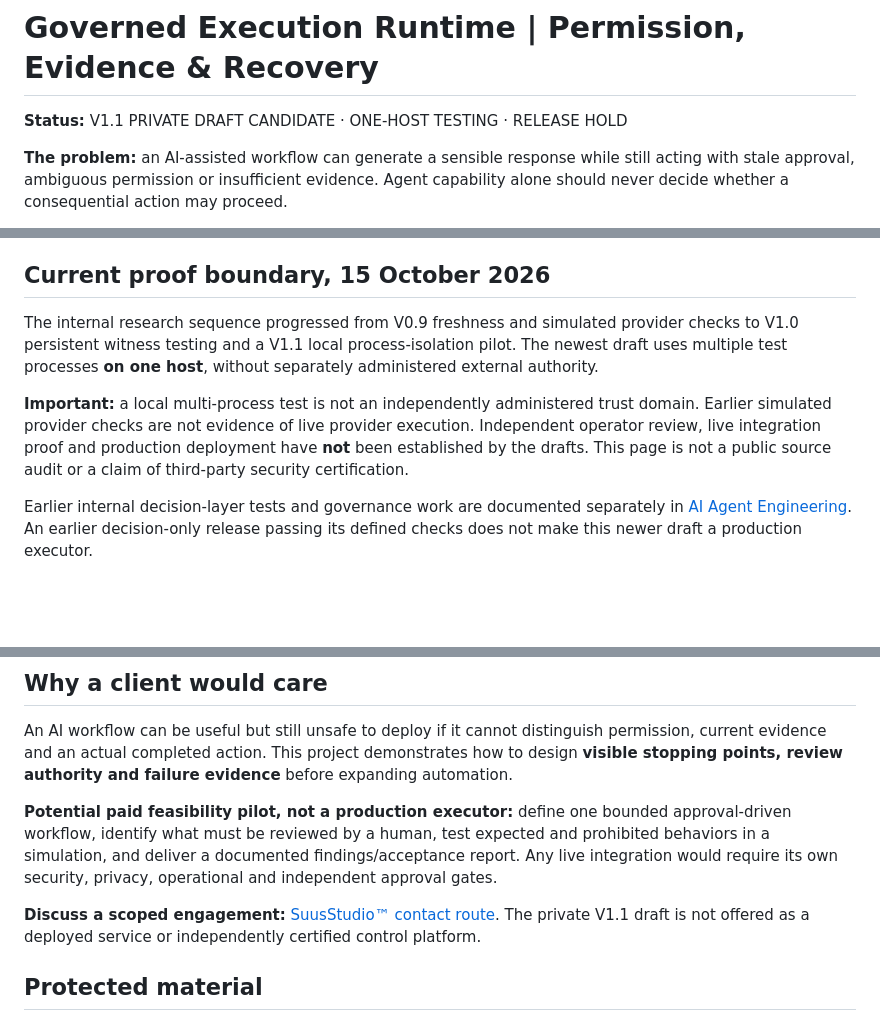
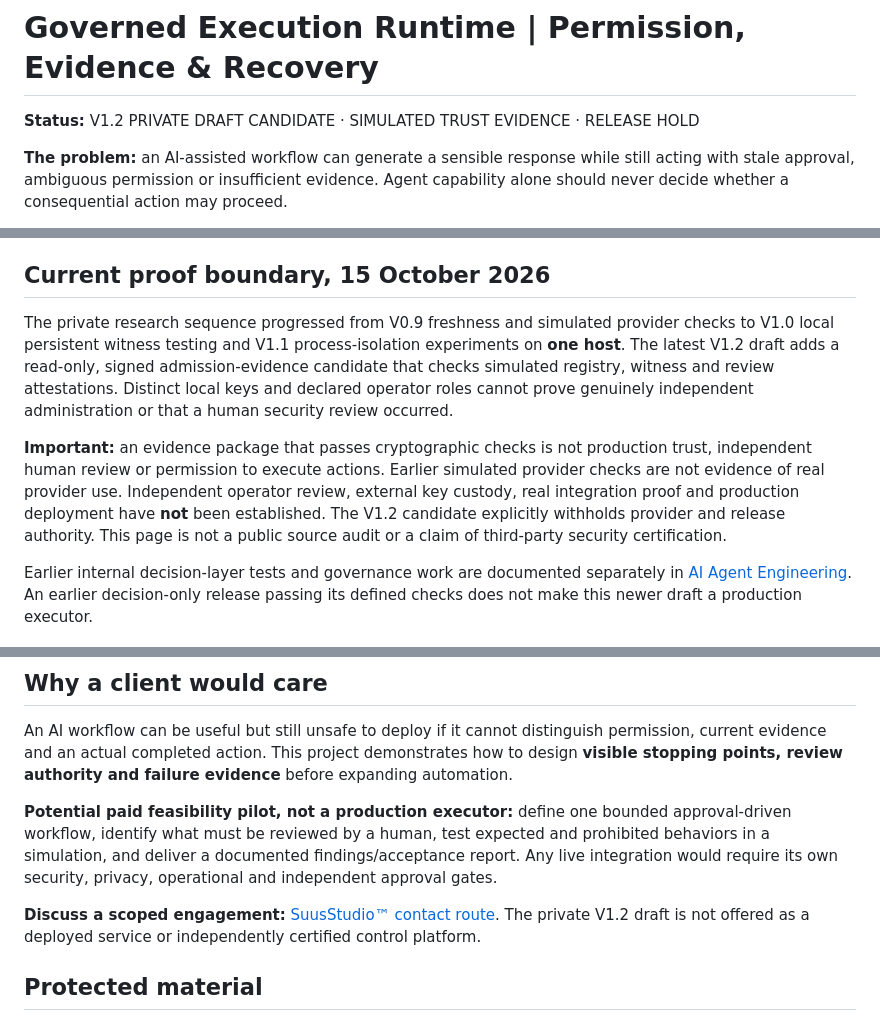
Before and after one commit to SuusStudio/suusstudio-showcase, a Markdown page: GOVERNED_EXECUTION_RUNTIME.md, 3 parts joined by grey strips. Drawn GitHub-style; blank space fills up the shorter version.

Commit message:
docs(showcase): update audit boundary through private V1.2 draft

```diff
--- a/GOVERNED_EXECUTION_RUNTIME.md
+++ b/GOVERNED_EXECUTION_RUNTIME.md
@@ -1,6 +1,6 @@
 # Governed Execution Runtime | Permission, Evidence & Recovery
 
-**Status:** V1.1 PRIVATE DRAFT CANDIDATE · ONE-HOST TESTING · RELEASE HOLD
+**Status:** V1.2 PRIVATE DRAFT CANDIDATE · SIMULATED TRUST EVIDENCE · RELEASE HOLD
 
 **The problem:** an AI-assisted workflow can generate a sensible response while still acting with stale approval, ambiguous permission or insufficient evidence. Agent capability alone should never decide whether a consequential action may proceed.
 
@@ -17,9 +17,9 @@
 
 ## Current proof boundary, 15 October 2026
 
-The internal research sequence progressed from V0.9 freshness and simulated provider checks to V1.0 persistent witness testing and a V1.1 local process-isolation pilot. The newest draft uses multiple test processes **on one host**, without separately administered external authority.
+The private research sequence progressed from V0.9 freshness and simulated provider checks to V1.0 local persistent witness testing and V1.1 process-isolation experiments on **one host**. The latest V1.2 draft adds a read-only, signed admission-evidence candidate that checks simulated registry, witness and review attestations. Distinct local keys and declared operator roles cannot prove genuinely independent administration or that a human security review occurred.
 
-**Important:** a local multi-process test is not an independently administered trust domain. Earlier simulated provider checks are not evidence of live provider execution. Independent operator review, live integration proof and production deployment have **not** been established by the drafts. This page is not a public source audit or a claim of third-party security certification.
+**Important:** an evidence package that passes cryptographic checks is not production trust, independent human review or permission to execute actions. Earlier simulated provider checks are not evidence of real provider use. Independent operator review, external key custody, real integration proof and production deployment have **not** been established. The V1.2 candidate explicitly withholds provider and release authority. This page is not a public source audit or a claim of third-party security certification.
 
 Earlier internal decision-layer tests and governance work are documented separately in [AI Agent Engineering](./AI_AGENT_ENGINEERING.md). An earlier decision-only release passing its defined checks does not make this newer draft a production executor.
 
@@ -29,7 +29,7 @@ An AI workflow can be useful but still unsafe to deploy if it cannot distinguish
 
 **Potential paid feasibility pilot, not a production executor:** define one bounded approval-driven workflow, identify what must be reviewed by a human, test expected and prohibited behaviors in a simulation, and deliver a documented findings/acceptance report. Any live integration would require its own security, privacy, operational and independent approval gates.
 
-**Discuss a scoped engagement:** [SuusStudio™ contact route](https://suus-studio.vercel.app). The private V1.1 draft is not offered as a deployed service or independently certified control platform.
+**Discuss a scoped engagement:** [SuusStudio™ contact route](https://suus-studio.vercel.app). The private V1.2 draft is not offered as a deployed service or independently certified control platform.
 
 ## Protected material
 
```
